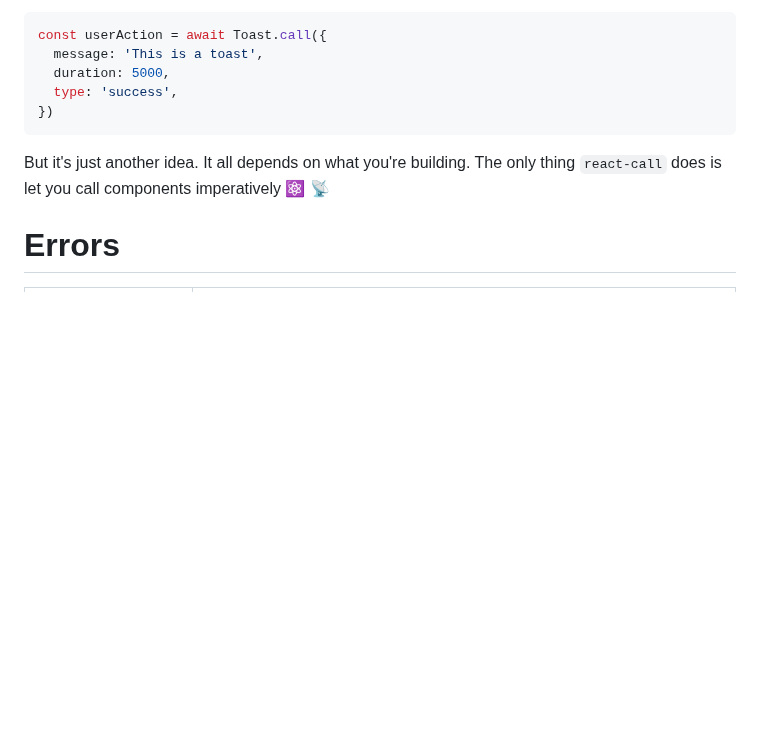
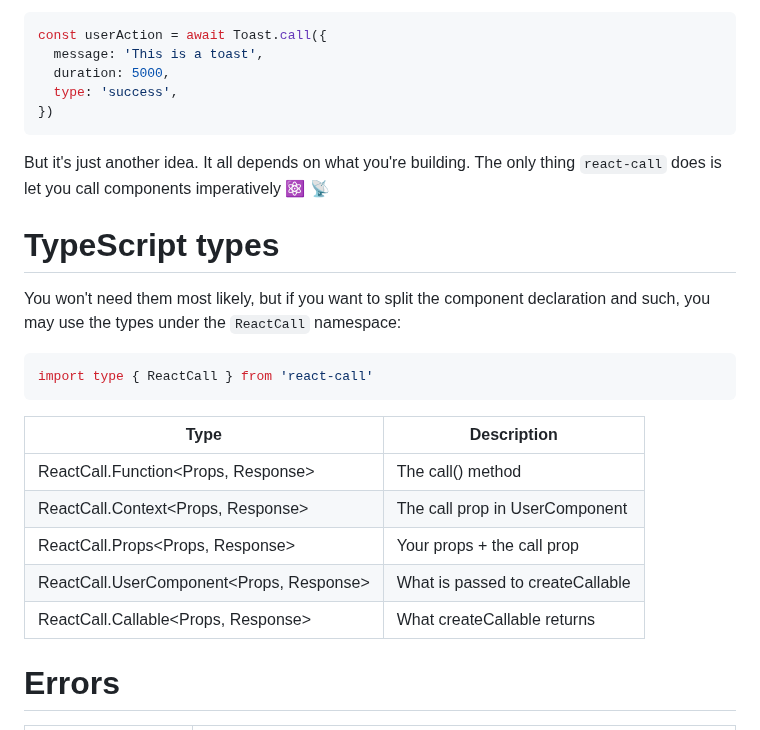
Before and after one commit to desko27/react-call, a Markdown page: README.md, the part around one of its changes. GitHub-like rendering; blank space fills up the shorter version.

Commit message:
Add TypeScript types section to the readme

````diff
--- a/README.md
+++ b/README.md
@@ -129,6 +129,22 @@ const userAction = await Toast.call({
 
 But it's just another idea. It all depends on what you're building. The only thing `react-call` does is let you call components imperatively ⚛️ 📡
 
+# TypeScript types
+
+You won't need them most likely, but if you want to split the component declaration and such, you may use the types under the `ReactCall` namespace:
+
+```tsx
+import type { ReactCall } from 'react-call'
+```
+
+Type | Description
+--- | ---
+ReactCall.Function<Props, Response> | The call() method
+ReactCall.Context<Props, Response> | The call prop in UserComponent
+ReactCall.Props<Props, Response> | Your props + the call prop
+ReactCall.UserComponent<Props, Response> | What is passed to createCallable
+ReactCall.Callable<Props, Response> | What createCallable returns
+
 # Errors
 
 Error | Solution
````
Also changed, not shown: other parts of README.md (+3 -3 lines).
